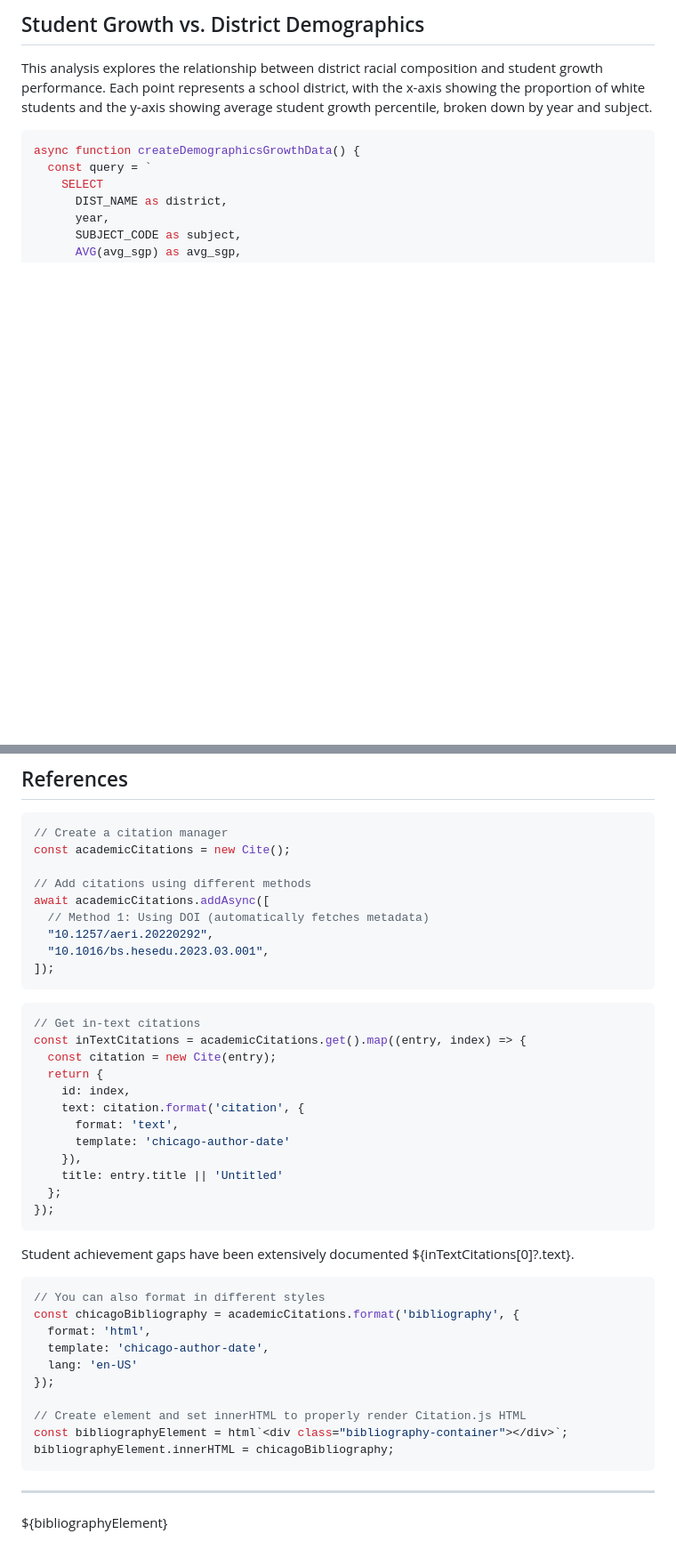
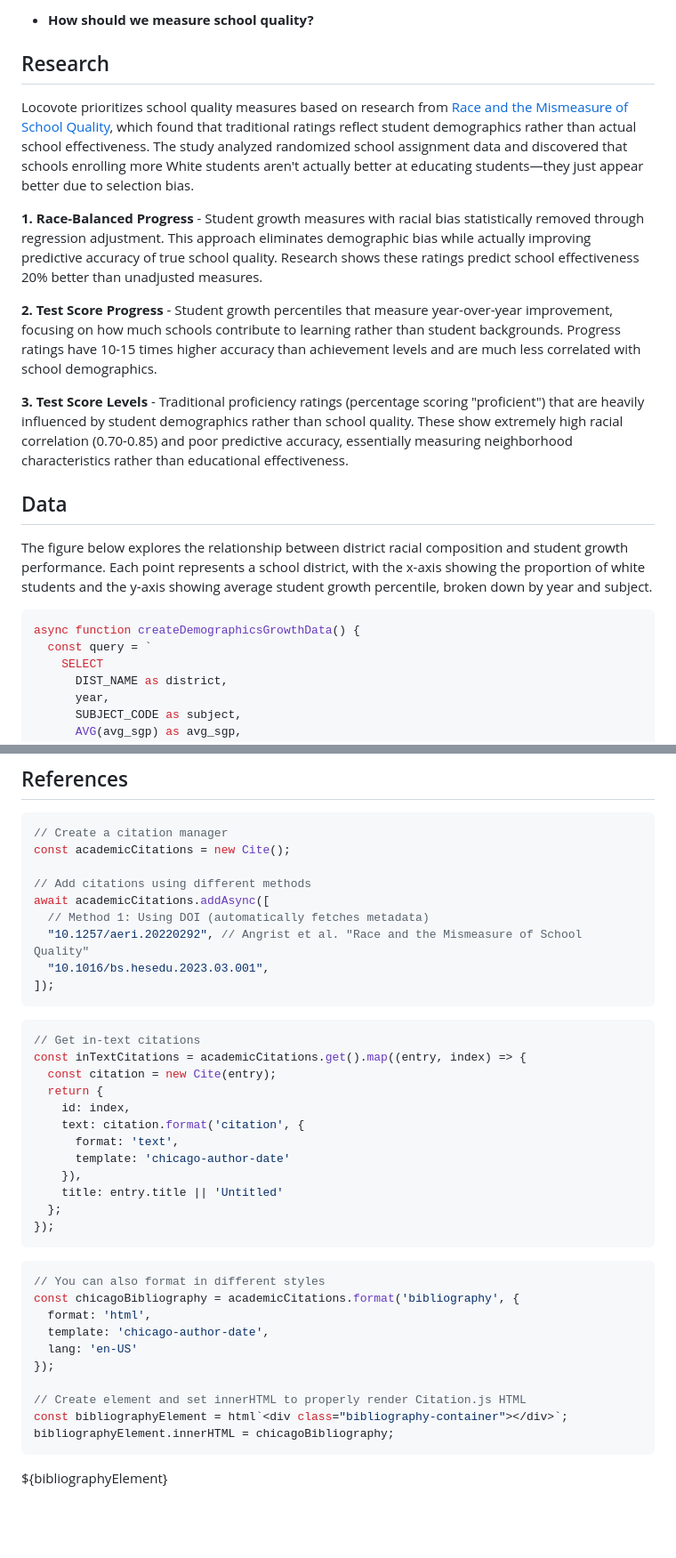
Before and after one commit to amarder/locovote, a Markdown page: frontend/src/methodology.md, 2 parts joined by grey strips. Shown at 89% size. Rendered like a GitHub page; blank space fills up the shorter version.

Commit message:
Liking this structure

````diff
--- a/frontend/src/methodology.md
+++ b/frontend/src/methodology.md
@@ -65,7 +65,21 @@ function getInTextCitation(id, style = 'apa') {
 
-## Student Growth vs. District Demographics
+- **How should we measure school quality?**
 
-This analysis explores the relationship between district racial composition and student growth performance. Each point represents a school district, with the x-axis showing the proportion of white students and the y-axis showing average student growth percentile, broken down by year and subject.
+</div>
+
+## Research
+
+Locovote prioritizes school quality measures based on research from [Race and the Mismeasure of School Quality](https://doi.org/10.1257/aeri.20220292), which found that traditional ratings reflect student demographics rather than actual school effectiveness. The study analyzed randomized school assignment data and discovered that schools enrolling more White students aren't actually better at educating students—they just appear better due to selection bias.
+
+**1. Race-Balanced Progress** - Student growth measures with racial bias statistically removed through regression adjustment. This approach eliminates demographic bias while actually improving predictive accuracy of true school quality. Research shows these ratings predict school effectiveness 20% better than unadjusted measures.
+
+**2. Test Score Progress** - Student growth percentiles that measure year-over-year improvement, focusing on how much schools contribute to learning rather than student backgrounds. Progress ratings have 10-15 times higher accuracy than achievement levels and are much less correlated with school demographics.
+
+**3. Test Score Levels** - Traditional proficiency ratings (percentage scoring "proficient") that are heavily influenced by student demographics rather than school quality. These show extremely high racial correlation (0.70-0.85) and poor predictive accuracy, essentially measuring neighborhood characteristics rather than educational effectiveness.
+
+## Data
+
+The figure below explores the relationship between district racial composition and student growth performance. Each point represents a school district, with the x-axis showing the proportion of white students and the y-axis showing average student growth percentile, broken down by year and subject.
 
 ```js
 async function createDemographicsGrowthData() {
@@ -332,7 +344,7 @@ const academicCitations = new Cite();
 // Add citations using different methods
 await academicCitations.addAsync([
   // Method 1: Using DOI (automatically fetches metadata)
-  "10.1257/aeri.20220292",
+  "10.1257/aeri.20220292", // Angrist et al. "Race and the Mismeasure of School Quality"
   "10.1016/bs.hesedu.2023.03.001",
 ]);
 ```
@@ -352,9 +364,6 @@ const inTextCitations = academicCitations.get().map((entry, index) => {
 });
 ```
 
-Student achievement gaps have been extensively documented ${inTextCitations[0]?.text}.
-
-
 ```js
 // You can also format in different styles
 const chicagoBibliography = academicCitations.format('bibliography', {
@@ -368,6 +377,4 @@ const bibliographyElement = html`<div class="bibliography-container"></div>`;
 bibliographyElement.innerHTML = chicagoBibliography;
 ```
 
----
-
 ${bibliographyElement}
````
Also changed, not shown: other parts of frontend/src/methodology.md (+2 -4 lines).
